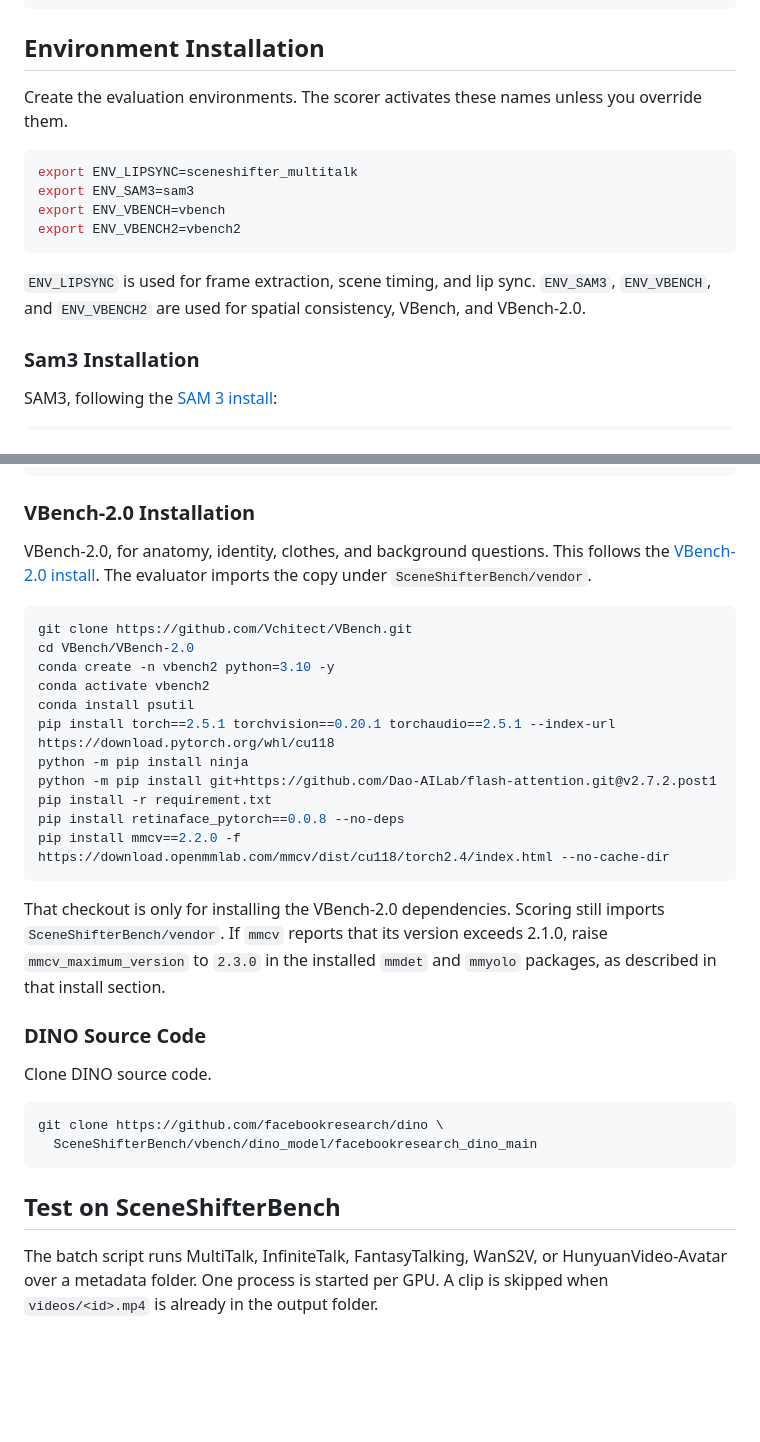
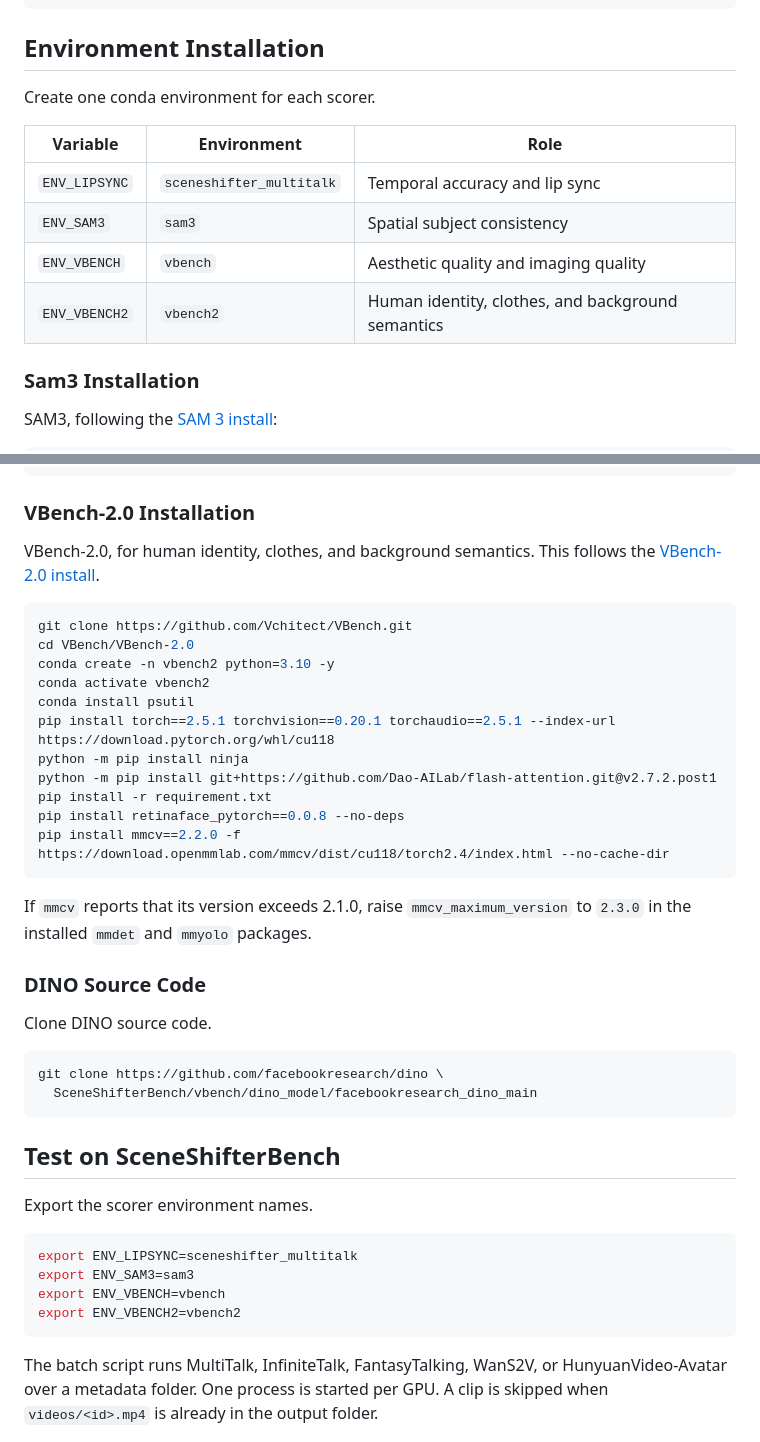
Before and after one commit to JamesLong199/SceneShifter, a Markdown page: SceneShifterBench/README.md, 2 parts joined by grey strips. GitHub-like rendering; blank space fills up the shorter version.

Commit message:
Move scorer environment exports into the bench test section.
The installation section now lists each environment's scoring role.

Co-authored-by: Cursor <cursoragent@cursor.com>

````diff
--- a/SceneShifterBench/README.md
+++ b/SceneShifterBench/README.md
@@ -41,16 +41,14 @@ huggingface-cli download google/siglip-so400m-patch14-384 \
 
 ## Environment Installation
 
-Create the evaluation environments. The scorer activates these names unless you override them.
+Create one conda environment for each scorer.
 
-```bash
-export ENV_LIPSYNC=sceneshifter_multitalk
-export ENV_SAM3=sam3
-export ENV_VBENCH=vbench
-export ENV_VBENCH2=vbench2
-```
-
-`ENV_LIPSYNC` is used for frame extraction, scene timing, and lip sync. `ENV_SAM3`, `ENV_VBENCH`, and `ENV_VBENCH2` are used for spatial consistency, VBench, and VBench-2.0.
+| Variable | Environment | Role |
+|---|---|---|
+| `ENV_LIPSYNC` | `sceneshifter_multitalk` | Temporal accuracy and lip sync |
+| `ENV_SAM3` | `sam3` | Spatial subject consistency |
+| `ENV_VBENCH` | `vbench` | Aesthetic quality and imaging quality |
+| `ENV_VBENCH2` | `vbench2` | Human identity, clothes, and background semantics |
 
 ### Sam3 Installation
 
@@ -78,7 +76,7 @@ pip install vbench
 
 ### VBench-2.0 Installation
 
-VBench-2.0, for anatomy, identity, clothes, and background questions. This follows the [VBench-2.0 install](https://github.com/Vchitect/VBench/tree/master/VBench-2.0#installation). The evaluator imports the copy under `SceneShifterBench/vendor`.
+VBench-2.0, for human identity, clothes, and background semantics. This follows the [VBench-2.0 install](https://github.com/Vchitect/VBench/tree/master/VBench-2.0#installation).
 
 ```bash
 git clone https://github.com/Vchitect/VBench.git
@@ -94,7 +92,7 @@ pip install retinaface_pytorch==0.0.8 --no-deps
 pip install mmcv==2.2.0 -f https://download.openmmlab.com/mmcv/dist/cu118/torch2.4/index.html --no-cache-dir
 ```
 
-That checkout is only for installing the VBench-2.0 dependencies. Scoring still imports `SceneShifterBench/vendor`. If `mmcv` reports that its version exceeds 2.1.0, raise `mmcv_maximum_version` to `2.3.0` in the installed `mmdet` and `mmyolo` packages, as described in that install section.
+If `mmcv` reports that its version exceeds 2.1.0, raise `mmcv_maximum_version` to `2.3.0` in the installed `mmdet` and `mmyolo` packages.
 
 ### DINO Source Code
 
@@ -106,6 +104,15 @@ git clone https://github.com/facebookresearch/dino \
 ```
 
 ## Test on SceneShifterBench
+
+Export the scorer environment names.
+
+```bash
+export ENV_LIPSYNC=sceneshifter_multitalk
+export ENV_SAM3=sam3
+export ENV_VBENCH=vbench
+export ENV_VBENCH2=vbench2
+```
 
 The batch script runs MultiTalk, InfiniteTalk, FantasyTalking, WanS2V, or HunyuanVideo-Avatar over a metadata folder. One process is started per GPU. A clip is skipped when `videos/<id>.mp4` is already in the output folder.
 
````
